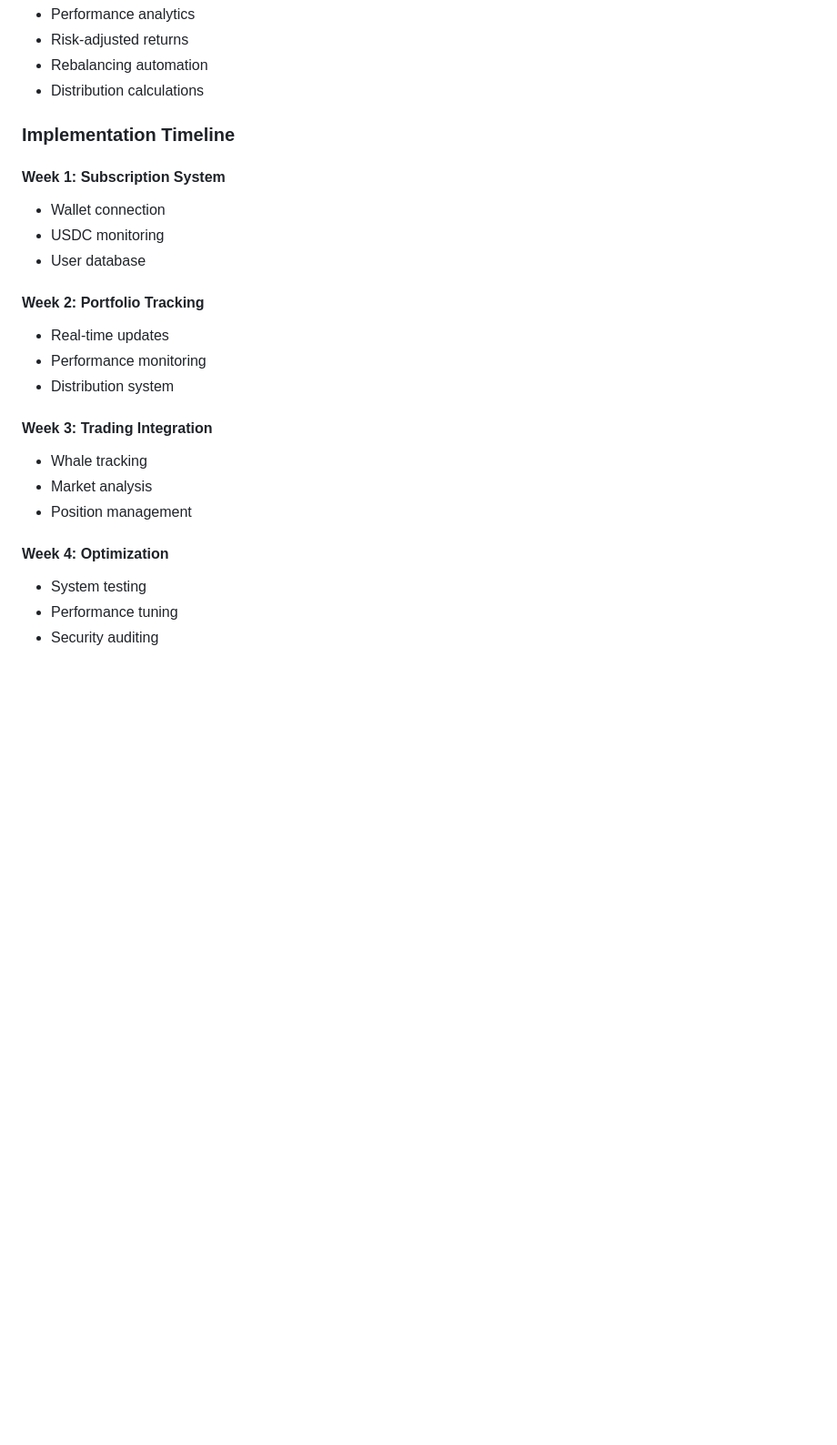
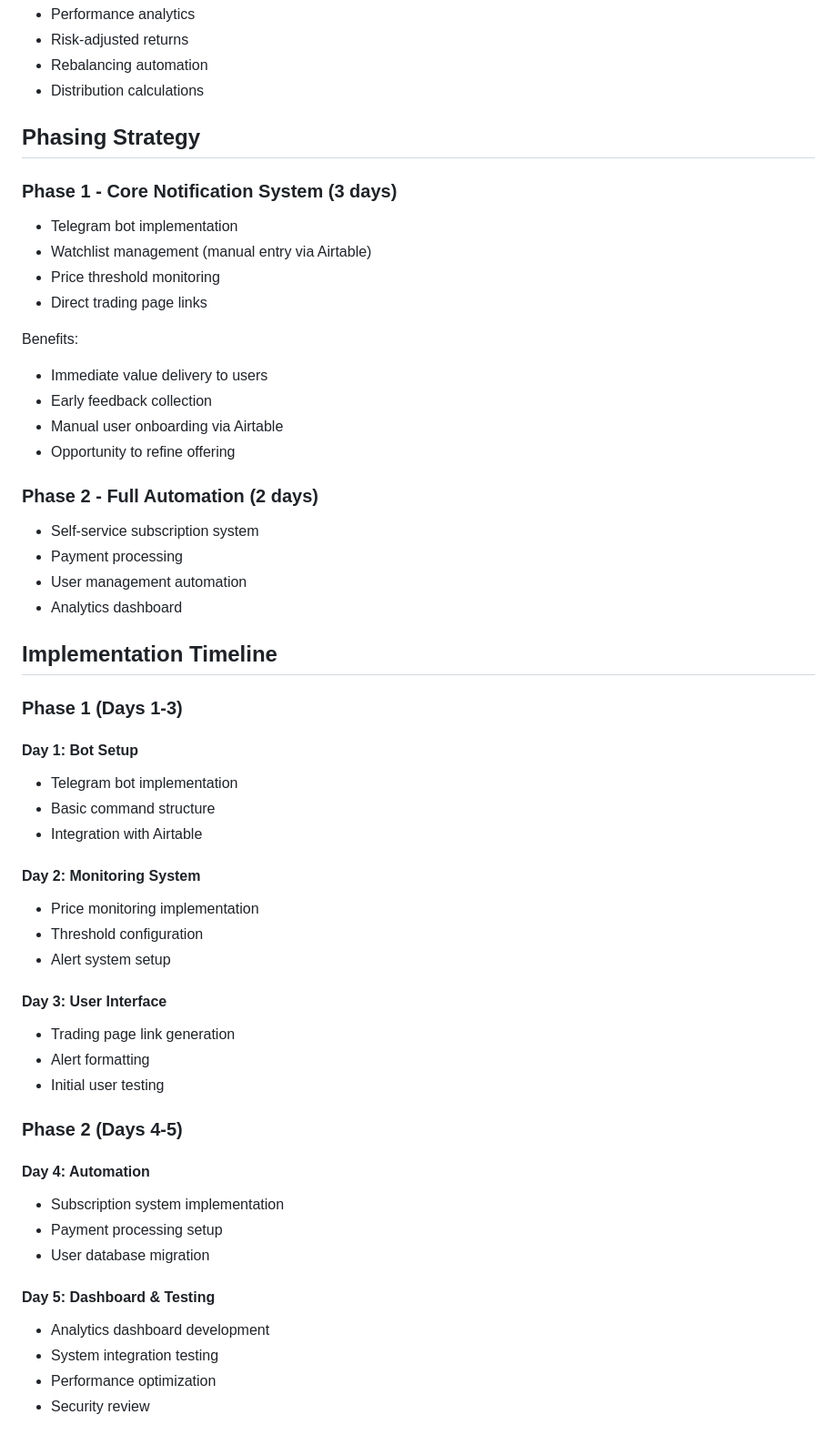
Before and after one commit to Lesterpaintstheworld/swarm-ventures, a Markdown page: docs/SPEC.md, the part around the change. Shown at 91% size. Rendered like a GitHub page; blank space fills up the shorter version.

Commit message:
docs: Update SPEC.md with two-phase implementation strategy and detailed timeline

```diff
--- a/docs/SPEC.md
+++ b/docs/SPEC.md
@@ -147,24 +147,52 @@ Implementation of institutional-grade trading capabilities with whale tracking,
 - Rebalancing automation
 - Distribution calculations
 
-### Implementation Timeline
+## Phasing Strategy
 
-#### Week 1: Subscription System
-- Wallet connection
-- USDC monitoring
-- User database
+### Phase 1 - Core Notification System (3 days)
+- Telegram bot implementation
+- Watchlist management (manual entry via Airtable)
+- Price threshold monitoring
+- Direct trading page links
 
-#### Week 2: Portfolio Tracking
-- Real-time updates
-- Performance monitoring
-- Distribution system
+Benefits:
+- Immediate value delivery to users
+- Early feedback collection
+- Manual user onboarding via Airtable
+- Opportunity to refine offering
 
-#### Week 3: Trading Integration
-- Whale tracking
-- Market analysis
-- Position management
+### Phase 2 - Full Automation (2 days)
+- Self-service subscription system
+- Payment processing
+- User management automation
+- Analytics dashboard
 
-#### Week 4: Optimization
-- System testing
-- Performance tuning
-- Security auditing
+## Implementation Timeline
+
+### Phase 1 (Days 1-3)
+#### Day 1: Bot Setup
+- Telegram bot implementation
+- Basic command structure
+- Integration with Airtable
+
+#### Day 2: Monitoring System
+- Price monitoring implementation
+- Threshold configuration
+- Alert system setup
+
+#### Day 3: User Interface
+- Trading page link generation
+- Alert formatting
+- Initial user testing
+
+### Phase 2 (Days 4-5)
+#### Day 4: Automation
+- Subscription system implementation
+- Payment processing setup
+- User database migration
+
+#### Day 5: Dashboard & Testing
+- Analytics dashboard development
+- System integration testing
+- Performance optimization
+- Security review
```
